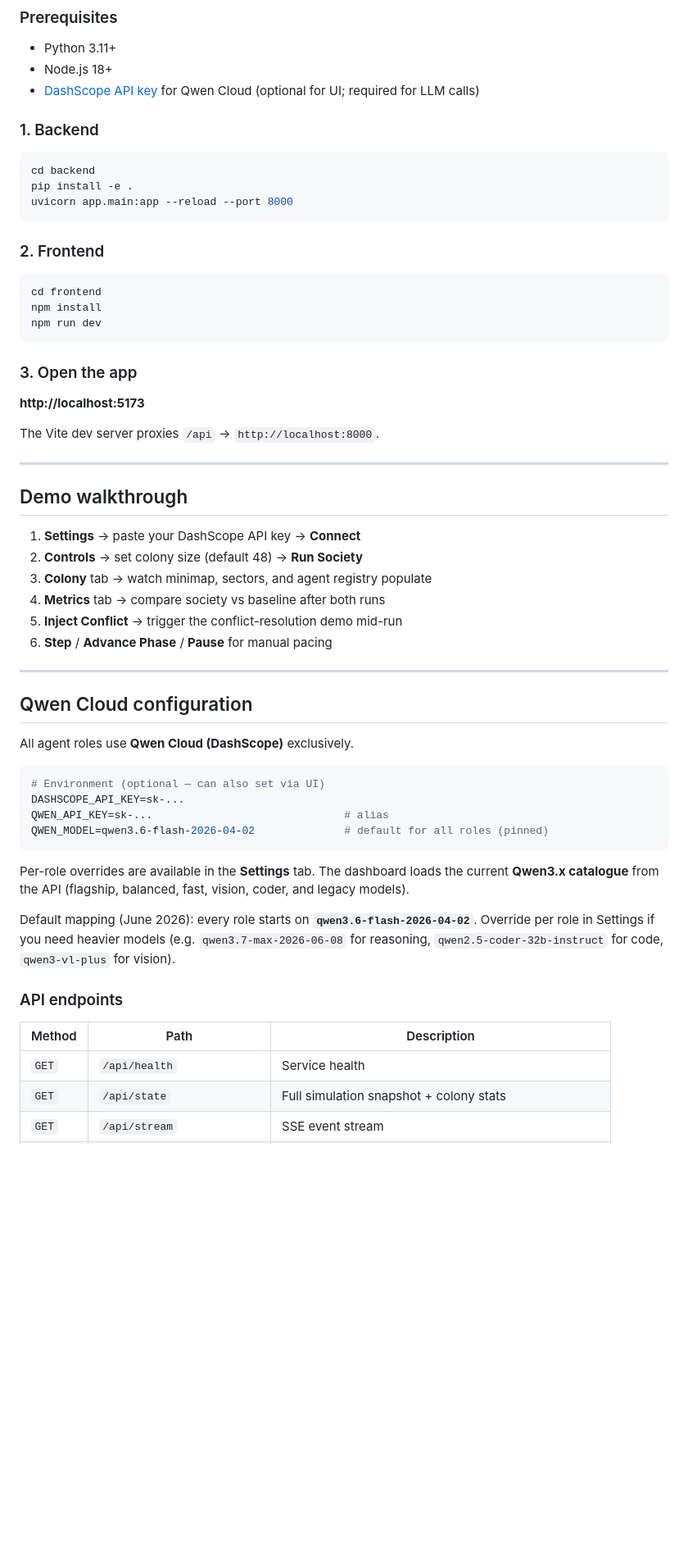
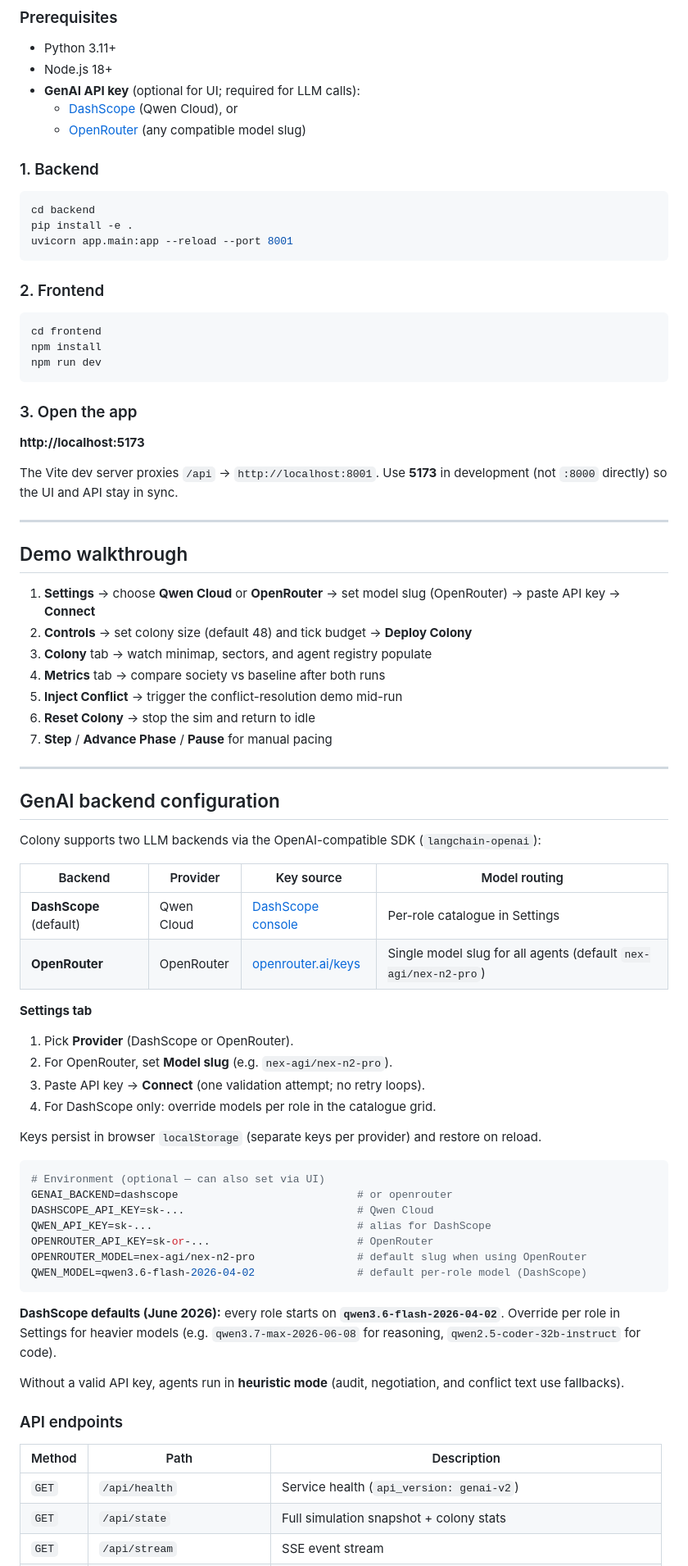
Before and after one commit to iblameandrew/sonar, a Markdown page: README.md, the part around one of its changes. Shown at 82% size. GitHub-like rendering; blank space fills up the shorter version.

Commit message:
Document OpenRouter GenAI backend and dev port 8001 in README

````diff
--- a/README.md
+++ b/README.md
@@ -427,14 +427,16 @@ Workers fill the meadow with foraging, patrol, and relay behaviors — scaling t
 
 - Python 3.11+
 - Node.js 18+
-- [DashScope API key](https://dashscope.aliyun.com/) for Qwen Cloud (optional for UI; required for LLM calls)
+- **GenAI API key** (optional for UI; required for LLM calls):
+  - [DashScope](https://dashscope.aliyun.com/) (Qwen Cloud), or
+  - [OpenRouter](https://openrouter.ai/keys) (any compatible model slug)
 
 ### 1. Backend
 
 ```bash
 cd backend
 pip install -e .
-uvicorn app.main:app --reload --port 8000
+uvicorn app.main:app --reload --port 8001
 ```
 
 ### 2. Frontend
@@ -449,40 +451,58 @@ npm run dev
 
 **http://localhost:5173**
 
-The Vite dev server proxies `/api` → `http://localhost:8000`.
+The Vite dev server proxies `/api` → `http://localhost:8001`. Use **5173** in development (not `:8000` directly) so the UI and API stay in sync.
 
 ---
 
 ## Demo walkthrough
 
-1. **Settings** → paste your DashScope API key → **Connect**
-2. **Controls** → set colony size (default 48) → **Run Society**
+1. **Settings** → choose **Qwen Cloud** or **OpenRouter** → set model slug (OpenRouter) → paste API key → **Connect**
+2. **Controls** → set colony size (default 48) and tick budget → **Deploy Colony**
 3. **Colony** tab → watch minimap, sectors, and agent registry populate
 4. **Metrics** tab → compare society vs baseline after both runs
 5. **Inject Conflict** → trigger the conflict-resolution demo mid-run
-6. **Step** / **Advance Phase** / **Pause** for manual pacing
+6. **Reset Colony** → stop the sim and return to idle
+7. **Step** / **Advance Phase** / **Pause** for manual pacing
 
 ---
 
-## Qwen Cloud configuration
+## GenAI backend configuration
 
-All agent roles use **Qwen Cloud (DashScope)** exclusively.
+Colony supports two LLM backends via the OpenAI-compatible SDK (`langchain-openai`):
+
+| Backend | Provider | Key source | Model routing |
+|---------|----------|------------|---------------|
+| **DashScope** (default) | Qwen Cloud | [DashScope console](https://dashscope.aliyun.com/) | Per-role catalogue in Settings |
+| **OpenRouter** | OpenRouter | [openrouter.ai/keys](https://openrouter.ai/keys) | Single model slug for all agents (default `nex-agi/nex-n2-pro`) |
+
+**Settings tab**
+
+1. Pick **Provider** (DashScope or OpenRouter).
+2. For OpenRouter, set **Model slug** (e.g. `nex-agi/nex-n2-pro`).
+3. Paste API key → **Connect** (one validation attempt; no retry loops).
+4. For DashScope only: override models per role in the catalogue grid.
+
+Keys persist in browser `localStorage` (separate keys per provider) and restore on reload.
 
 ```bash
 # Environment (optional — can also set via UI)
-DASHSCOPE_API_KEY=sk-...
-QWEN_API_KEY=sk-...                              # alias
-QWEN_MODEL=qwen3.6-flash-2026-04-02              # default for all roles (pinned)
+GENAI_BACKEND=dashscope                            # or openrouter
+DASHSCOPE_API_KEY=sk-...                           # Qwen Cloud
+QWEN_API_KEY=sk-...                                # alias for DashScope
+OPENROUTER_API_KEY=sk-or-...                       # OpenRouter
+OPENROUTER_MODEL=nex-agi/nex-n2-pro                # default slug when using OpenRouter
+QWEN_MODEL=qwen3.6-flash-2026-04-02                # default per-role model (DashScope)
 ```
 
-Per-role overrides are available in the **Settings** tab. The dashboard loads the current **Qwen3.x catalogue** from the API (flagship, balanced, fast, vision, coder, and legacy models).
+**DashScope defaults (June 2026):** every role starts on **`qwen3.6-flash-2026-04-02`**. Override per role in Settings for heavier models (e.g. `qwen3.7-max-2026-06-08` for reasoning, `qwen2.5-coder-32b-instruct` for code).
 
-Default mapping (June 2026): every role starts on **`qwen3.6-flash-2026-04-02`**. Override per role in Settings if you need heavier models (e.g. `qwen3.7-max-2026-06-08` for reasoning, `qwen2.5-coder-32b-instruct` for code, `qwen3-vl-plus` for vision).
+Without a valid API key, agents run in **heuristic mode** (audit, negotiation, and conflict text use fallbacks).
 
 ### API endpoints
 
 | Method | Path | Description |
 |--------|------|-------------|
-| `GET` | `/api/health` | Service health |
+| `GET` | `/api/health` | Service health (`api_version: genai-v2`) |
 | `GET` | `/api/state` | Full simulation snapshot + colony stats |
 | `GET` | `/api/stream` | SSE event stream |
````
Also changed, not shown: other parts of README.md (+16 -13 lines).
